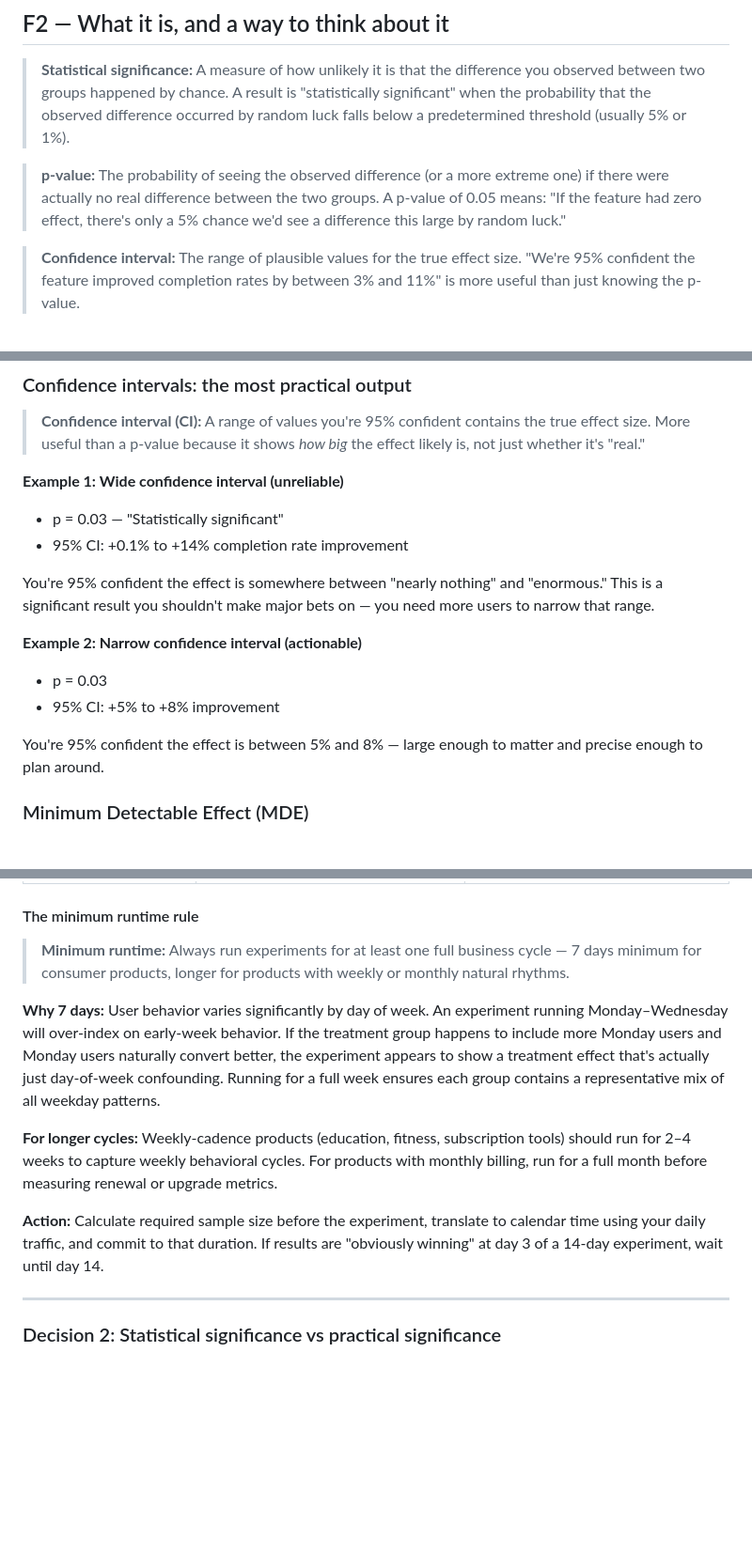
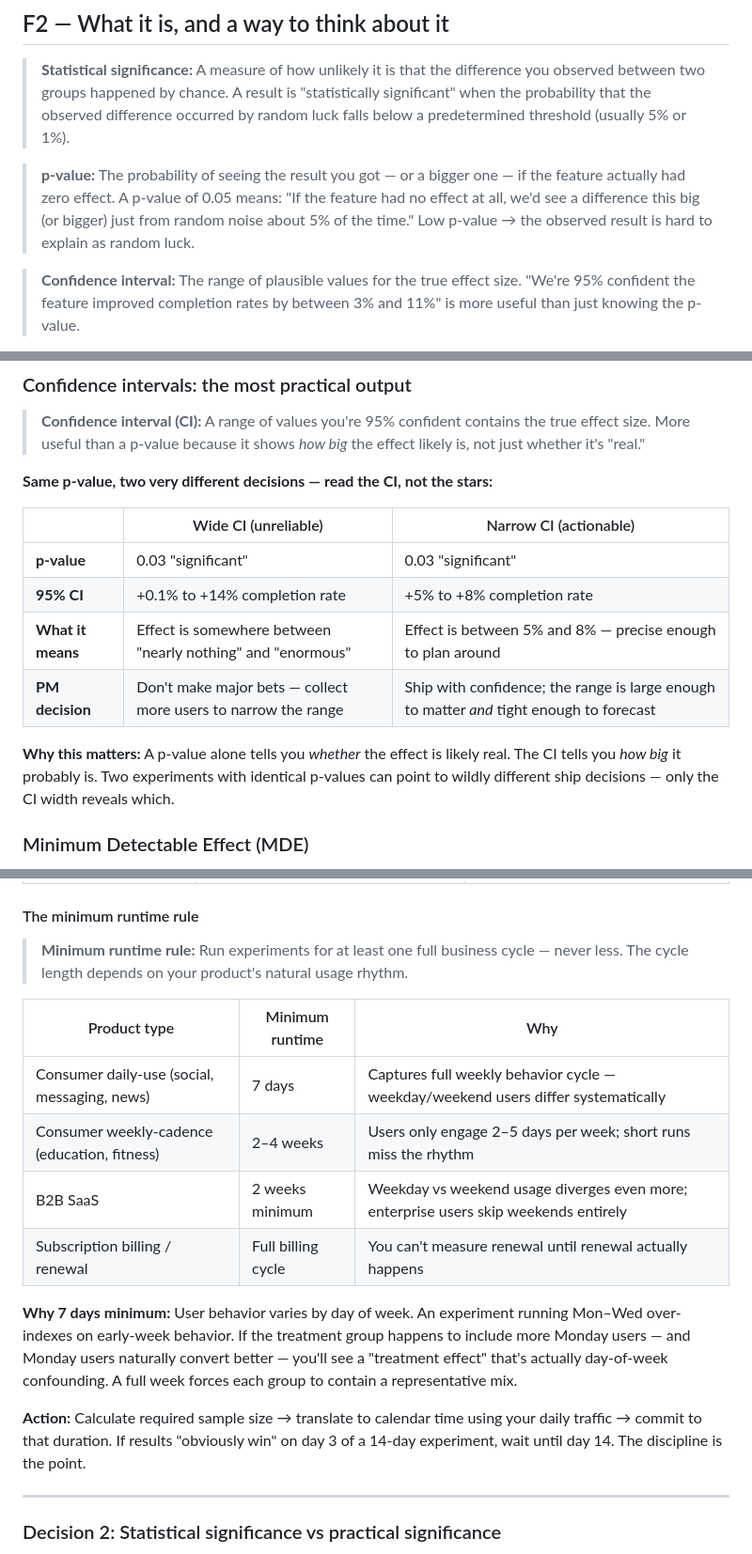
Before and after one commit to loadingpeacefully/pm-knowledge-base, a Markdown page: concept-library/06-metrics-and-analytics/statistical-significance.md, 3 parts joined by grey strips. Shown at 94% size. Rendered like a GitHub page; blank space fills up the shorter version.

```diff
--- a/concept-library/06-metrics-and-analytics/statistical-significance.md
+++ b/concept-library/06-metrics-and-analytics/statistical-significance.md
@@ -37,7 +37,7 @@ Statistical significance is the tool that lets you separate a real effect from a
 
 > **Statistical significance:** A measure of how unlikely it is that the difference you observed between two groups happened by chance. A result is "statistically significant" when the probability that the observed difference occurred by random luck falls below a predetermined threshold (usually 5% or 1%).
 
-> **p-value:** The probability of seeing the observed difference (or a more extreme one) if there were actually no real difference between the two groups. A p-value of 0.05 means: "If the feature had zero effect, there's only a 5% chance we'd see a difference this large by random luck."
+> **p-value:** The probability of seeing the result you got — or a bigger one — if the feature actually had zero effect. A p-value of 0.05 means: "If the feature had no effect at all, we'd see a difference this big (or bigger) just from random noise about 5% of the time." Low p-value → the observed result is hard to explain as random luck.
 
 > **Confidence interval:** The range of plausible values for the true effect size. "We're 95% confident the feature improved completion rates by between 3% and 11%" is more useful than just knowing the p-value.
 
@@ -147,17 +147,16 @@ The 5% significance threshold controls Type I errors: you're saying "I'm willing
 
 > **Confidence interval (CI):** A range of values you're 95% confident contains the true effect size. More useful than a p-value because it shows *how big* the effect likely is, not just whether it's "real."
 
-**Example 1: Wide confidence interval (unreliable)**
-- p = 0.03 — "Statistically significant"
-- 95% CI: +0.1% to +14% completion rate improvement
+**Same p-value, two very different decisions — read the CI, not the stars:**
 
-You're 95% confident the effect is somewhere between "nearly nothing" and "enormous." This is a significant result you shouldn't make major bets on — you need more users to narrow that range.
+| | Wide CI (unreliable) | Narrow CI (actionable) |
+|---|---|---|
+| **p-value** | 0.03 "significant" | 0.03 "significant" |
+| **95% CI** | +0.1% to +14% completion rate | +5% to +8% completion rate |
+| **What it means** | Effect is somewhere between "nearly nothing" and "enormous" | Effect is between 5% and 8% — precise enough to plan around |
+| **PM decision** | Don't make major bets — collect more users to narrow the range | Ship with confidence; the range is large enough to matter *and* tight enough to forecast |
 
-**Example 2: Narrow confidence interval (actionable)**
-- p = 0.03
-- 95% CI: +5% to +8% improvement
-
-You're 95% confident the effect is between 5% and 8% — large enough to matter and precise enough to plan around.
+**Why this matters:** A p-value alone tells you *whether* the effect is likely real. The CI tells you *how big* it probably is. Two experiments with identical p-values can point to wildly different ship decisions — only the CI width reveals which.
 
 ### Minimum Detectable Effect (MDE)
 
@@ -185,13 +184,18 @@ Running an experiment too short produces false positives. Running it too long wa
 
 #### The minimum runtime rule
 
-> **Minimum runtime:** Always run experiments for at least one full business cycle — 7 days minimum for consumer products, longer for products with weekly or monthly natural rhythms.
+> **Minimum runtime rule:** Run experiments for at least one full business cycle — never less. The cycle length depends on your product's natural usage rhythm.
 
-**Why 7 days:** User behavior varies significantly by day of week. An experiment running Monday–Wednesday will over-index on early-week behavior. If the treatment group happens to include more Monday users and Monday users naturally convert better, the experiment appears to show a treatment effect that's actually just day-of-week confounding. Running for a full week ensures each group contains a representative mix of all weekday patterns.
+| Product type | Minimum runtime | Why |
+|---|---|---|
+| Consumer daily-use (social, messaging, news) | 7 days | Captures full weekly behavior cycle — weekday/weekend users differ systematically |
+| Consumer weekly-cadence (education, fitness) | 2–4 weeks | Users only engage 2–5 days per week; short runs miss the rhythm |
+| B2B SaaS | 2 weeks minimum | Weekday vs weekend usage diverges even more; enterprise users skip weekends entirely |
+| Subscription billing / renewal | Full billing cycle | You can't measure renewal until renewal actually happens |
 
-**For longer cycles:** Weekly-cadence products (education, fitness, subscription tools) should run for 2–4 weeks to capture weekly behavioral cycles. For products with monthly billing, run for a full month before measuring renewal or upgrade metrics.
+**Why 7 days minimum:** User behavior varies by day of week. An experiment running Mon–Wed over-indexes on early-week behavior. If the treatment group happens to include more Monday users — and Monday users naturally convert better — you'll see a "treatment effect" that's actually day-of-week confounding. A full week forces each group to contain a representative mix.
 
-**Action:** Calculate required sample size before the experiment, translate to calendar time using your daily traffic, and commit to that duration. If results are "obviously winning" at day 3 of a 14-day experiment, wait until day 14.
+**Action:** Calculate required sample size → translate to calendar time using your daily traffic → commit to that duration. If results "obviously win" on day 3 of a 14-day experiment, wait until day 14. The discipline is the point.
 
 ---
 
```
Also changed, not shown: concept-library/06-metrics-and-analytics/dashboards-and-bi-tools.md (+24 -18 lines), concept-library/06-metrics-and-analytics/data-quality-and-pipelines.md (+9 -7 lines).
